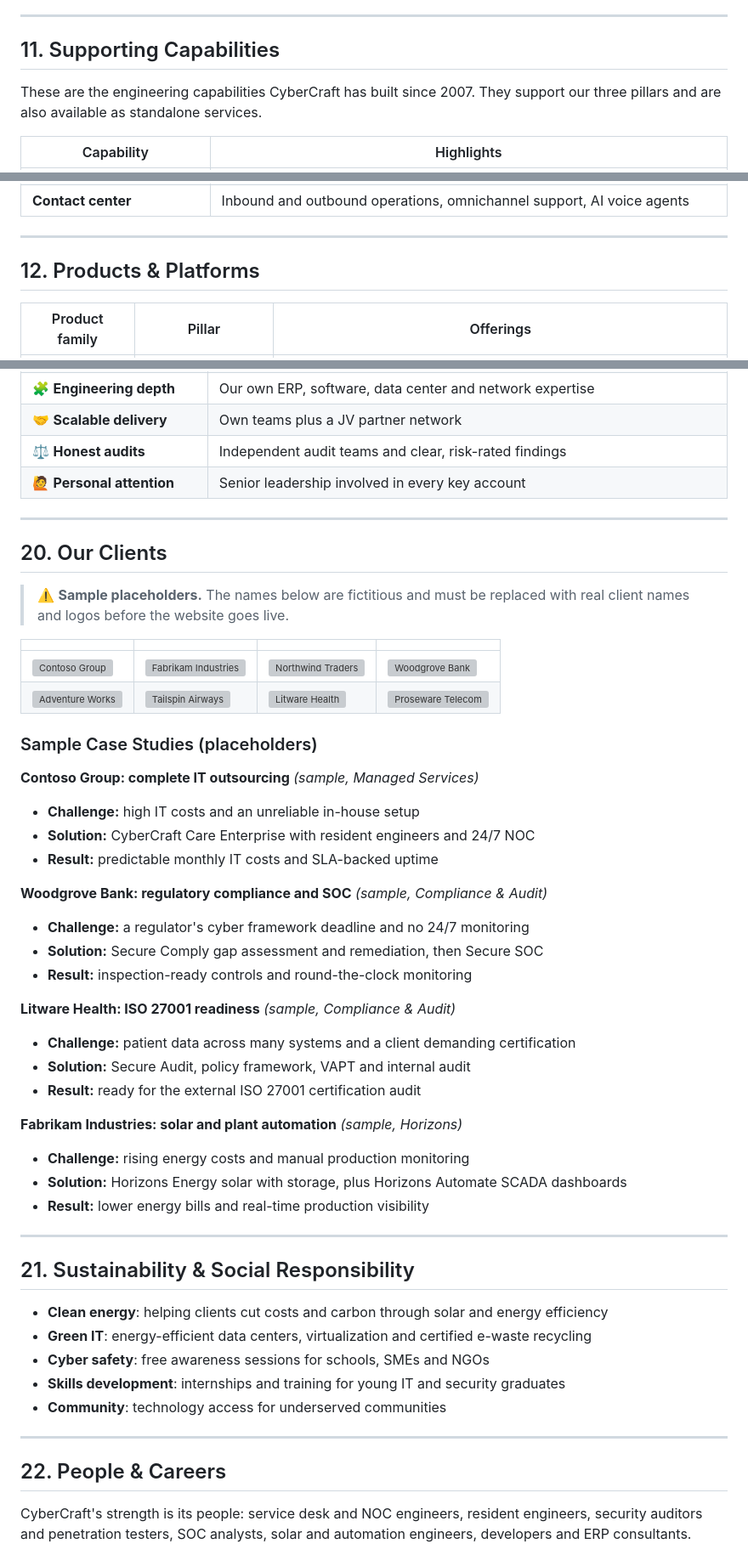
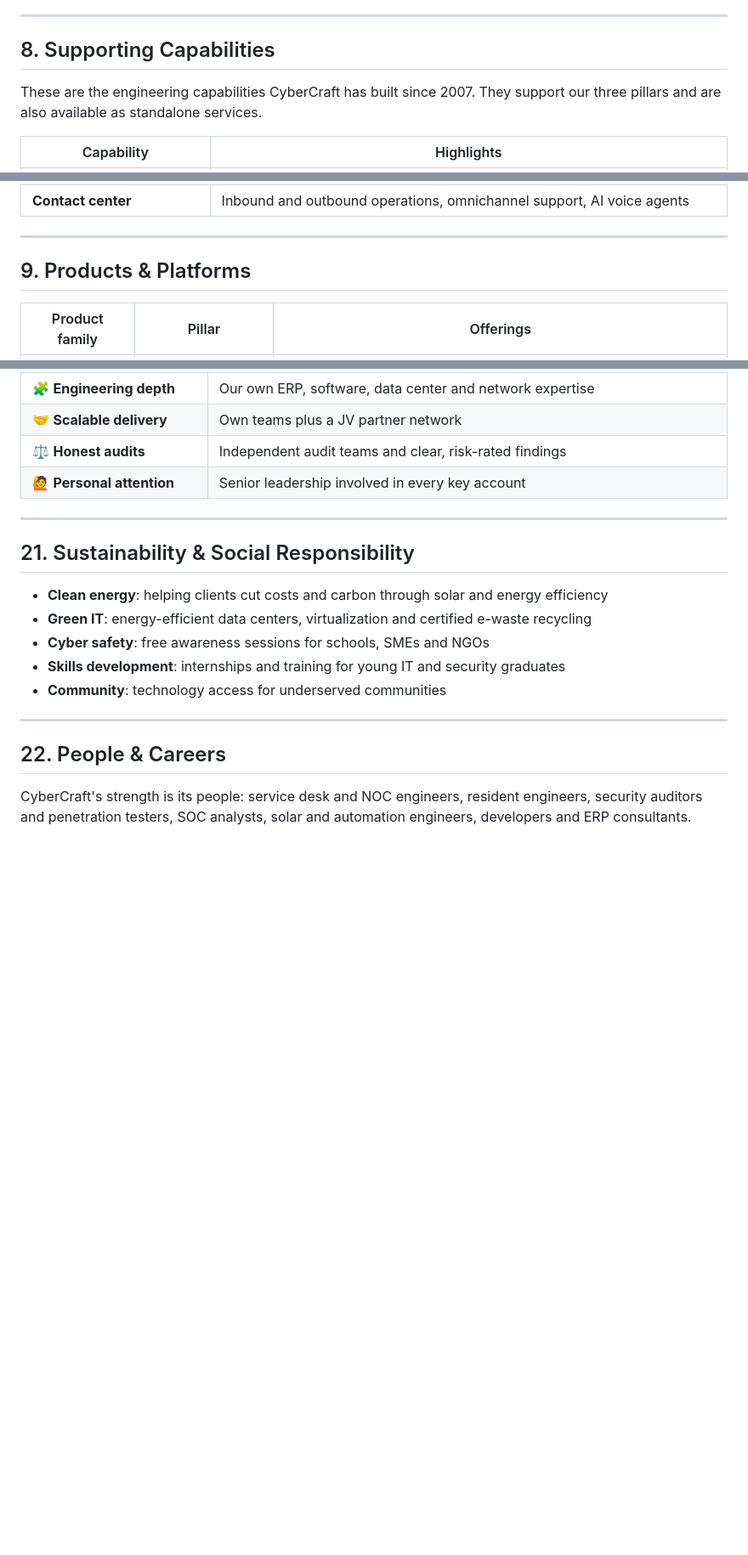
Before and after one commit to teamdefactopk/cybercraftpk, a Markdown page: PROFILE.md, 3 parts joined by grey strips. Shown at 85% size. Rendered like a GitHub page; blank space fills up the shorter version; grey boxes are pictures that could not be loaded.

```diff
--- a/PROFILE.md
+++ b/PROFILE.md
@@ -309,7 +251,7 @@ We prepare clients for certification and regulatory inspection: gap assessment,
 
 ---
 
-## 11. Supporting Capabilities
+## 8. Supporting Capabilities
 
 These are the engineering capabilities CyberCraft has built since 2007. They support our three pillars and are also available as standalone services.
 
@@ -329,7 +271,7 @@ These are the engineering capabilities CyberCraft has built since 2007. They sup
 
 ---
 
-## 12. Products & Platforms
+## 9. Products & Platforms
 
 | Product family | Pillar | Offerings |
 |---|---|---|
@@ -460,39 +497,6 @@ We apply to ourselves the standards we audit for others:
 | 🤝 **Scalable delivery** | Own teams plus a JV partner network |
 | ⚖️ **Honest audits** | Independent audit teams and clear, risk-rated findings |
 | 🙋 **Personal attention** | Senior leadership involved in every key account |
-
----
-
-## 20. Our Clients
-
-> ⚠️ **Sample placeholders.** The names below are fictitious and must be replaced with real client names and logos before the website goes live.
-
-| | | | |
-|---|---|---|---|
-| ![Contoso Group](assets/clients/contoso-group.svg) | ![Fabrikam Industries](assets/clients/fabrikam-industries.svg) | ![Northwind Traders](assets/clients/northwind-traders.svg) | ![Woodgrove Bank](assets/clients/woodgrove-bank.svg) |
-| ![Adventure Works](assets/clients/adventure-works.svg) | ![Tailspin Airways](assets/clients/tailspin-airways.svg) | ![Litware Health](assets/clients/litware-health.svg) | ![Proseware Telecom](assets/clients/proseware-telecom.svg) |
-
-### Sample Case Studies (placeholders)
-
-**Contoso Group: complete IT outsourcing** *(sample, Managed Services)*
-- **Challenge:** high IT costs and an unreliable in-house setup
-- **Solution:** CyberCraft Care Enterprise with resident engineers and 24/7 NOC
-- **Result:** predictable monthly IT costs and SLA-backed uptime
-
-**Woodgrove Bank: regulatory compliance and SOC** *(sample, Compliance & Audit)*
-- **Challenge:** a regulator's cyber framework deadline and no 24/7 monitoring
-- **Solution:** Secure Comply gap assessment and remediation, then Secure SOC
-- **Result:** inspection-ready controls and round-the-clock monitoring
-
-**Litware Health: ISO 27001 readiness** *(sample, Compliance & Audit)*
-- **Challenge:** patient data across many systems and a client demanding certification
-- **Solution:** Secure Audit, policy framework, VAPT and internal audit
-- **Result:** ready for the external ISO 27001 certification audit
-
-**Fabrikam Industries: solar and plant automation** *(sample, Horizons)*
-- **Challenge:** rising energy costs and manual production monitoring
-- **Solution:** Horizons Energy solar with storage, plus Horizons Automate SCADA dashboards
-- **Result:** lower energy bills and real-time production visibility
 
 ---
 
```
Also changed, not shown: other parts of PROFILE.md (+184 -122 lines).
